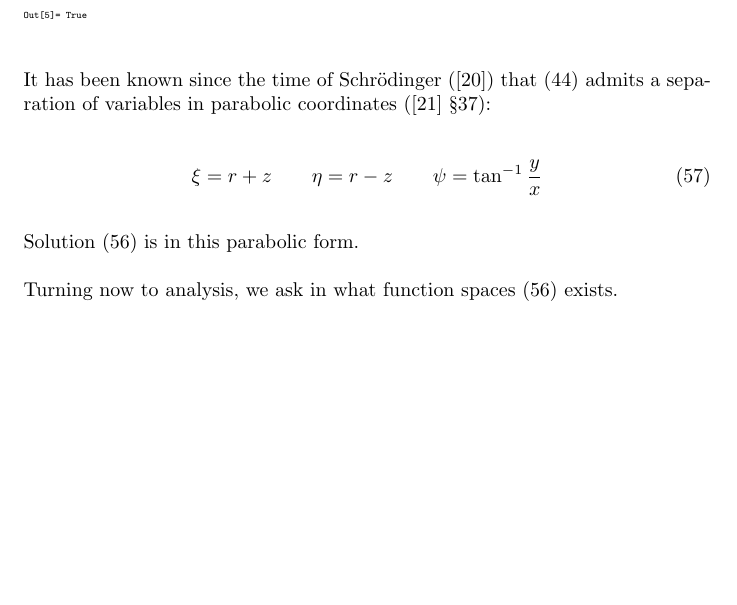
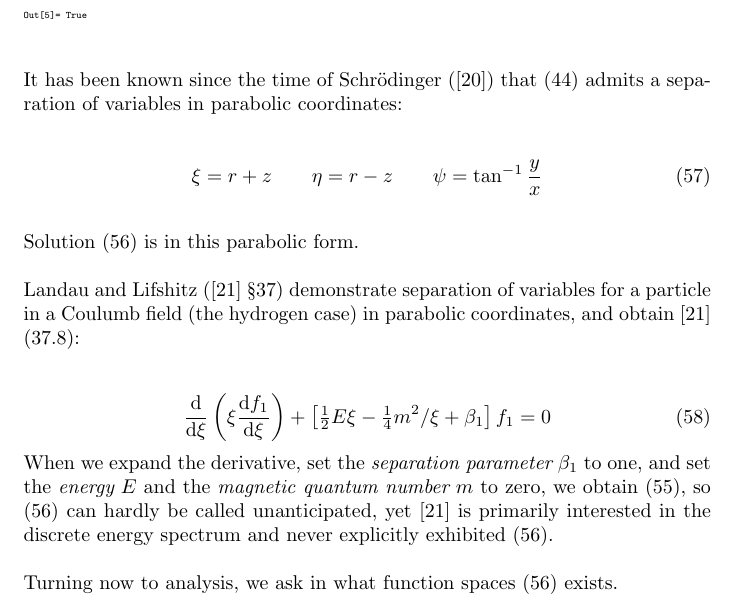
Before and after one commit to BrentBaccala/NewMethod, a LaTeX paper (NewMethod.tex): part of page 39 of 57, cut so that both start at the same text, the shorter picture padded with empty space. Compiled offline with pdfLaTeX.

Commit message:
NewMethod: add explicit connection between L&L's ODE and ours

```diff
--- a/NewMethod.tex
+++ b/NewMethod.tex
@@ -2503,13 +2504,25 @@ Out[5]= True
 \end{tiny}
 
 It has been known since the time of Schr\"odinger (\cite{Schrodinger26}) that \eqref{schrodinger hydrogen 2} admits a separation of variables
-in parabolic coordinates (\cite{LandauLifshitz} \S37):
+in parabolic coordinates:
 
 \begin{equation}
 \xi = r + z \qquad \eta = r - z \qquad \psi = \tan^{-1} \frac{y}{x}
 \end{equation}
 
 Solution \eqref{solution} is in this parabolic form.
+
+Landau and Lifshitz (\cite{LandauLifshitz} \S37) demonstrate separation of variables for a particle in a Coulumb field (the hydrogen case)
+in parabolic coordinates, and obtain \cite{LandauLifshitz} (37.8):
+
+\begin{equation}
+\frac{\mathrm{d}}{\mathrm{d}\xi}\left(\xi\frac{\mathrm{d}f_1}{\mathrm{d}\xi}\right)
+  +\left[\tfrac{1}{2}E\xi-\tfrac{1}{4}m^2/\xi+\beta_1\right]f_1 = 0
+\end{equation}
+When we expand the derivative, set the {\it separation parameter} $\beta_1$ to one, and set
+the {\it energy} $E$ and the {\it magnetic quantum number} $m$ to zero, we obtain \eqref{eq:Bessel solution ODE},
+so \eqref{solution} can hardly be called unanticipated, yet \cite{LandauLifshitz} is primarily
+interested in the discrete energy spectrum and never explicitly exhibited \eqref{solution}.
 
 Turning now to analysis, we ask in what function spaces \eqref{solution} exists.
 
```
Also changed, not shown: NewMethod.tex (1 more changed lines).
